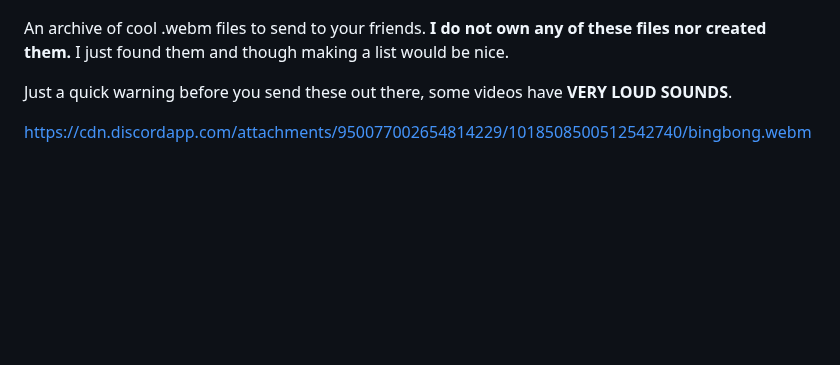
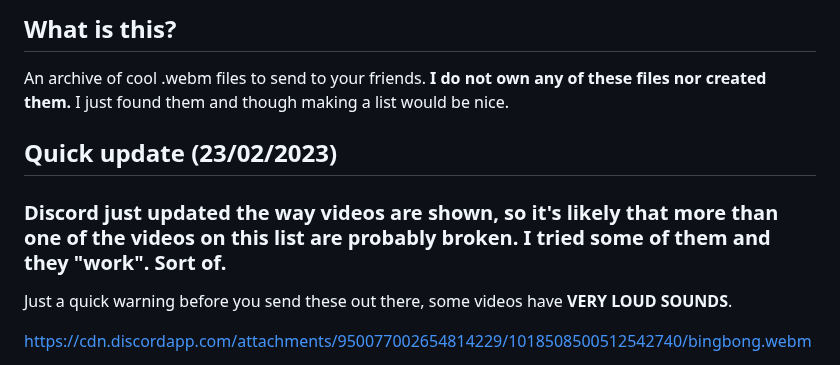
Before and after one commit to PanIntegralus/discord.webm-compilation, a Markdown page: README.md, the part around one of its changes. Drawn GitHub-style; blank space fills up the shorter version.

```diff
--- a/README.md
+++ b/README.md
@@ -2,7 +2,11 @@
 
+## What is this?
 An archive of cool .webm files to send to your friends.
 **I do not own any of these files nor created them.**
 I just found them and though making a list would be nice.
+
+## Quick update (23/02/2023)
+### Discord just updated the way videos are shown, so it's likely that more than one of the videos on this list are probably broken. I tried some of them and they "work". Sort of.
 
 Just a quick warning before you send these out there, some videos have **VERY LOUD SOUNDS**.
 
```
Also changed, not shown: other parts of README.md (+1 -1 lines).
